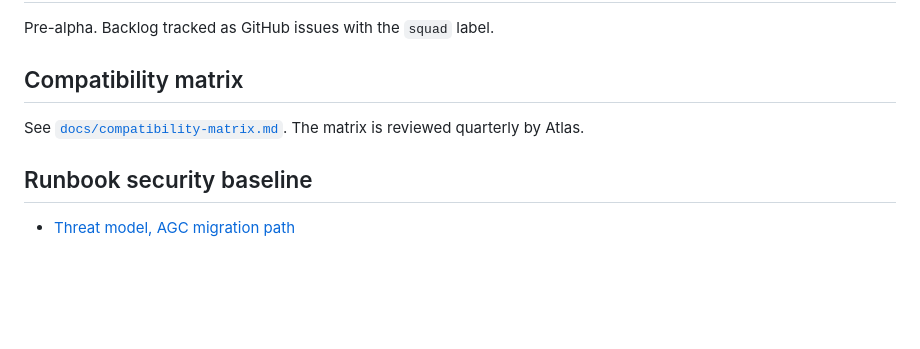
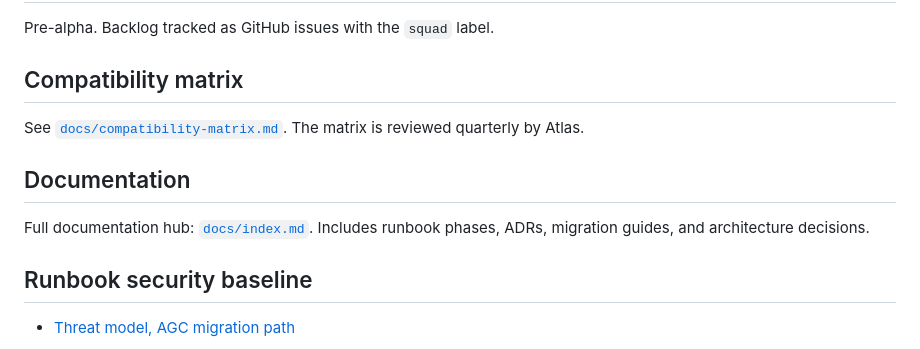
Before and after one commit to martinopedal/aks-automatic-ingress-migration, a Markdown page: README.md, the part around the change. Drawn GitHub-style; blank space fills up the shorter version.

Commit message:
docs(task-5): link docs/index.md from README
Add Documentation section to README.md pointing to docs/index.md as entry
point for full doc hub (runbook phases, ADRs, migration guides).

Co-authored-by: Copilot <223556219+Copilot@users.noreply.github.com>

```diff
--- a/README.md
+++ b/README.md
@@ -36,6 +36,10 @@ Pre-alpha. Backlog tracked as GitHub issues with the `squad` label.
 
 See [`docs/compatibility-matrix.md`](docs/compatibility-matrix.md). The matrix is reviewed quarterly by Atlas.
 
+## Documentation
+
+Full documentation hub: [`docs/index.md`](docs/index.md). Includes runbook phases, ADRs, migration guides, and architecture decisions.
+
 ## Runbook security baseline
 
 - [Threat model, AGC migration path](docs/runbook/10-threat-model.md)
```
